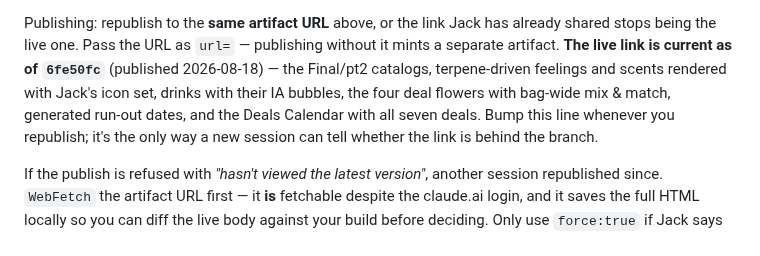
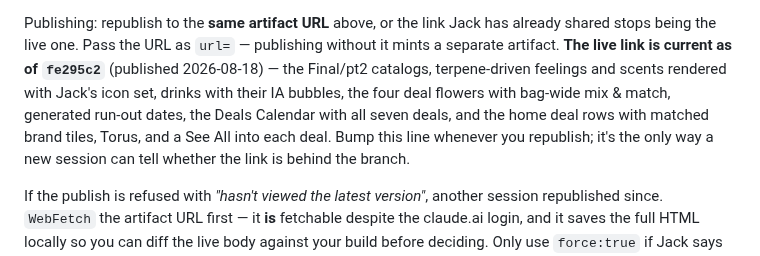
Before and after one commit to jamotz/testrepo, a Markdown page: docs/project-handoff.md, the part around the change. GitHub-like rendering.

Commit message:
docs: live link republished at fe295c2

```diff
--- a/docs/project-handoff.md
+++ b/docs/project-handoff.md
@@ -48,10 +48,11 @@ Rendering/screenshots use the preinstalled Chromium via Playwright:
 Publishing: republish to the **same artifact URL** above, or the link Jack has
 already shared stops being the live one. Pass the URL as `url=` — publishing
 without it mints a separate artifact. **The live link is current as of
-`6fe50fc`** (published 2026-08-18) — the Final/pt2 catalogs, terpene-driven
+`fe295c2`** (published 2026-08-18) — the Final/pt2 catalogs, terpene-driven
 feelings and scents rendered with Jack's icon set, drinks with their IA bubbles,
-the four deal flowers with bag-wide mix & match, generated run-out dates, and the
-Deals Calendar with all seven deals. Bump this line whenever you
+the four deal flowers with bag-wide mix & match, generated run-out dates, the
+Deals Calendar with all seven deals, and the home deal rows with matched brand
+tiles, Torus, and a See All into each deal. Bump this line whenever you
 republish; it's the only way a new session can tell whether the link is behind
 the branch.
 
```
